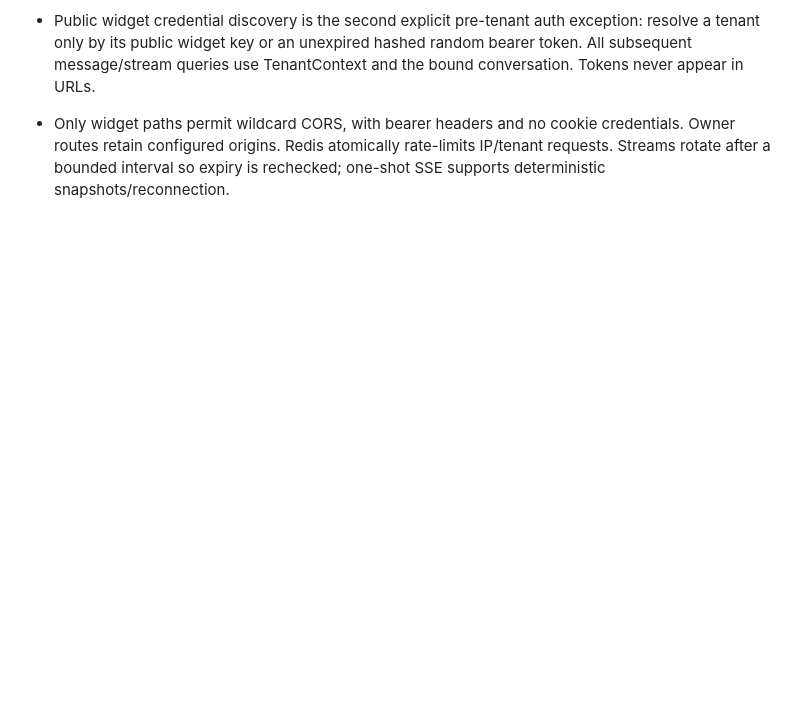
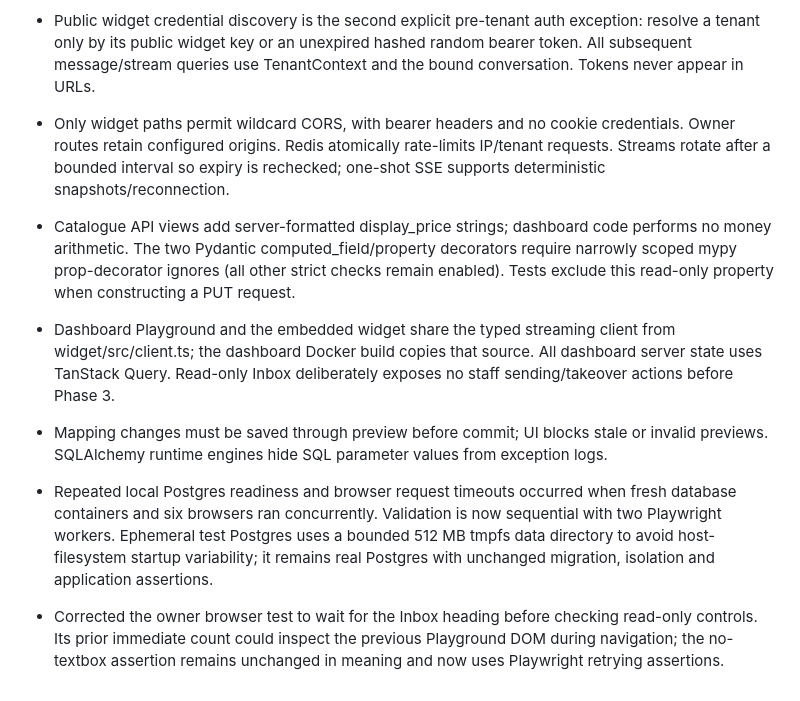
Before and after one commit to aum2606/munim, a Markdown page: DECISIONS.md, the part around the change. Rendered like a GitHub page; blank space fills up the shorter version.

Commit message:
docs(docs): manage knowledge and inspect guarded conversations
Original-commit: c11adb58d63664ab2ca48d991a24fb57cd53a635
History-rewrite: component split; original authorship and timestamps preserved.

```diff
--- a/DECISIONS.md
+++ b/DECISIONS.md
@@ -61,3 +61,12 @@
 
 - Public widget credential discovery is the second explicit pre-tenant auth exception: resolve a tenant only by its public widget key or an unexpired hashed random bearer token. All subsequent message/stream queries use TenantContext and the bound conversation. Tokens never appear in URLs.
 - Only widget paths permit wildcard CORS, with bearer headers and no cookie credentials. Owner routes retain configured origins. Redis atomically rate-limits IP/tenant requests. Streams rotate after a bounded interval so expiry is rechecked; one-shot SSE supports deterministic snapshots/reconnection.
+
+- Catalogue API views add server-formatted display_price strings; dashboard code performs no money arithmetic. The two Pydantic computed_field/property decorators require narrowly scoped mypy prop-decorator ignores (all other strict checks remain enabled). Tests exclude this read-only property when constructing a PUT request.
+
+- Dashboard Playground and the embedded widget share the typed streaming client from widget/src/client.ts; the dashboard Docker build copies that source. All dashboard server state uses TanStack Query. Read-only Inbox deliberately exposes no staff sending/takeover actions before Phase 3.
+- Mapping changes must be saved through preview before commit; UI blocks stale or invalid previews. SQLAlchemy runtime engines hide SQL parameter values from exception logs.
+
+- Repeated local Postgres readiness and browser request timeouts occurred when fresh database containers and six browsers ran concurrently. Validation is now sequential with two Playwright workers. Ephemeral test Postgres uses a bounded 512 MB tmpfs data directory to avoid host-filesystem startup variability; it remains real Postgres with unchanged migration, isolation and application assertions.
+
+- Corrected the owner browser test to wait for the Inbox heading before checking read-only controls. Its prior immediate count could inspect the previous Playground DOM during navigation; the no-textbox assertion remains unchanged in meaning and now uses Playwright retrying assertions.
```
Also changed, not shown: PROGRESS.md (+1 -1 lines).
